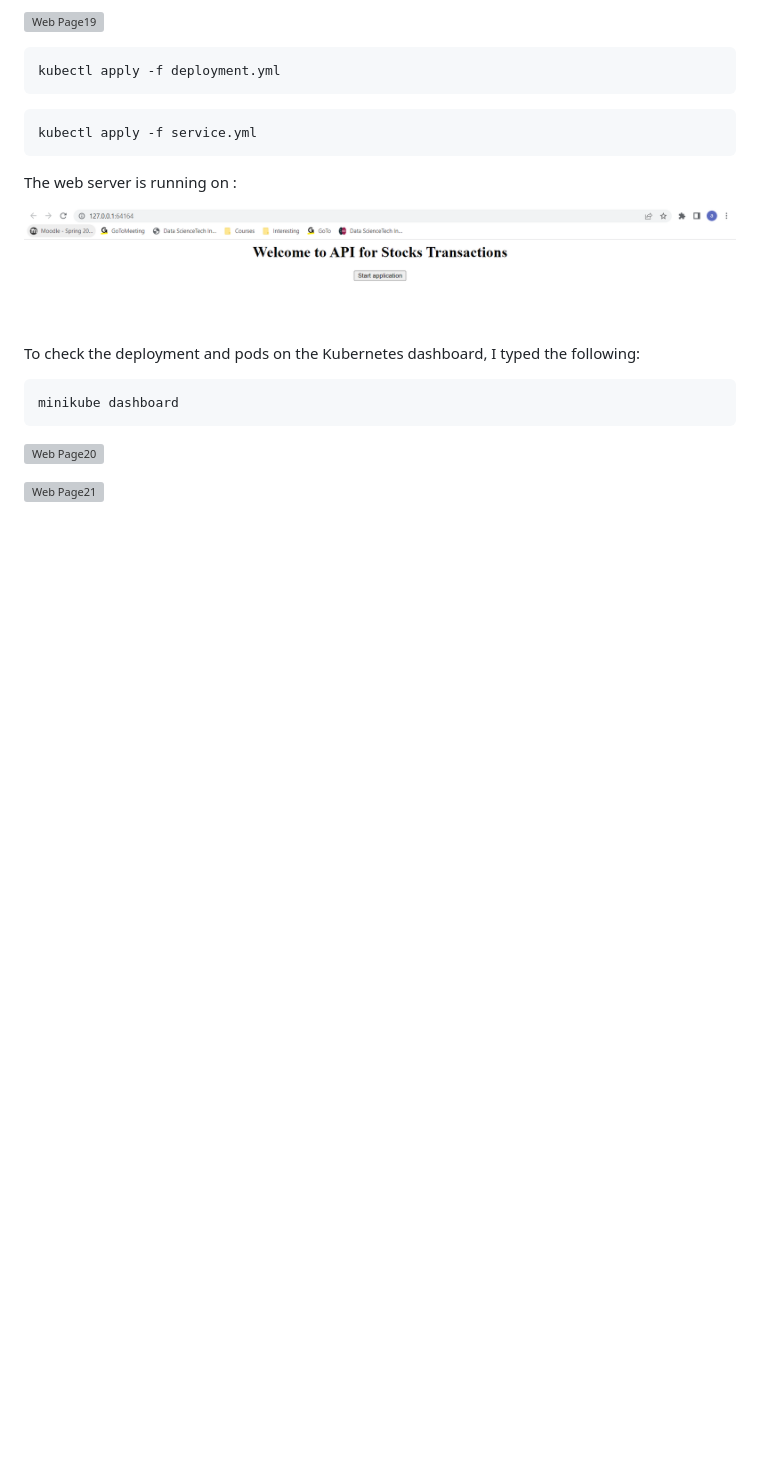
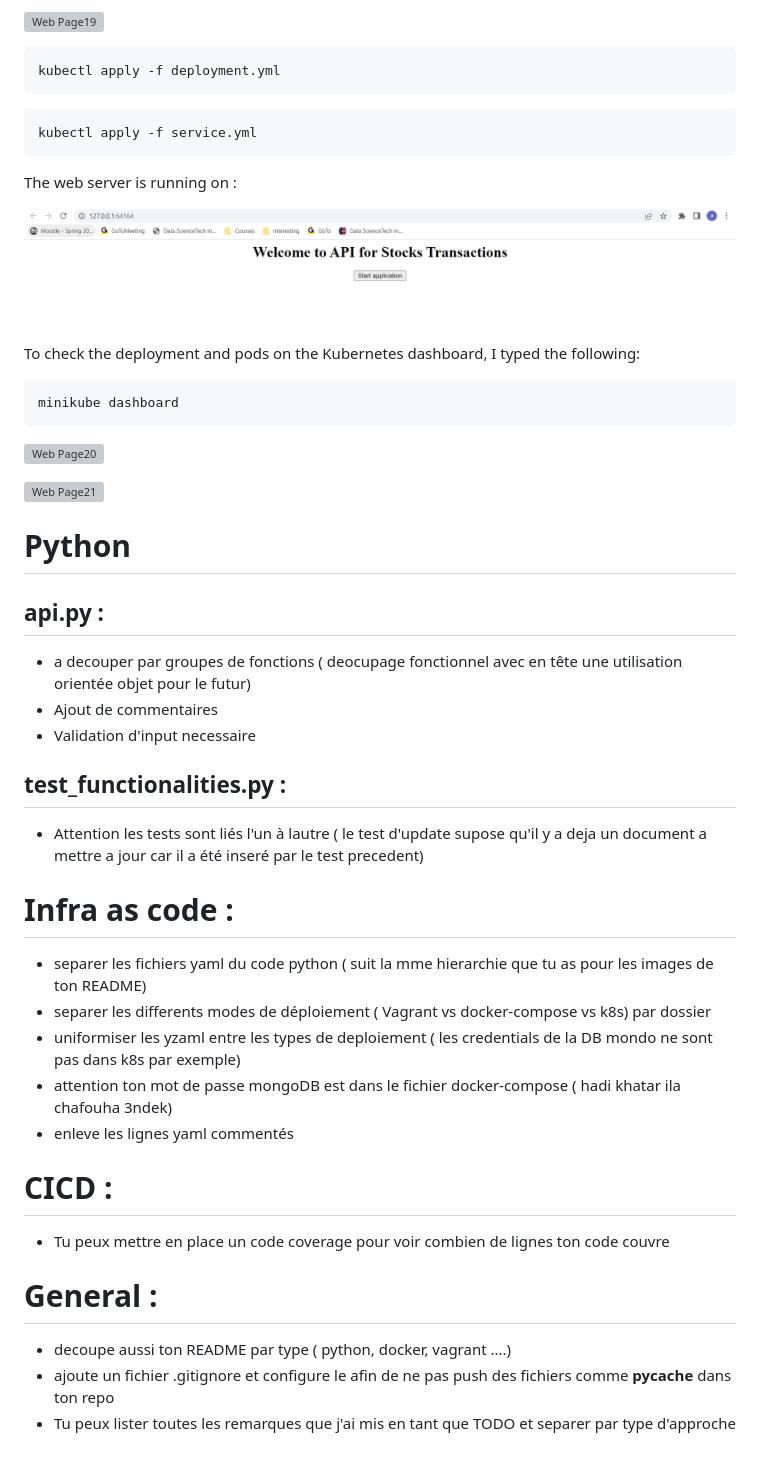
Before and after one commit to AmrJazouli/stocks-transactions-web-api, a Markdown page: README.md, the part around the change. Drawn GitHub-style; blank space fills up the shorter version; grey boxes are pictures that could not be loaded.

Commit message:
Improvement ideas

```diff
--- a/README.md
+++ b/README.md
@@ -254,3 +254,29 @@ minikube dashboard
 ![Web Page20](images/Kubernetes/minikubedashboard_1.png)
 
 ![Web Page21](images/Kubernetes/minikubedashboard_3.png)
+
+
+# Python
+
+## api.py :
+* a decouper par groupes de fonctions ( deocupage fonctionnel avec en tête une utilisation orientée objet pour le futur)
+* Ajout de commentaires
+* Validation d'input necessaire
+
+## test_functionalities.py :
+* Attention les tests sont liés l'un à lautre ( le test d'update supose qu'il y a deja un document a mettre a jour car il a été inseré par le test precedent)
+
+#  Infra as code :
+* separer les fichiers yaml du code python ( suit la mme hierarchie que tu as pour les images de ton README)
+* separer les differents modes de déploiement ( Vagrant vs docker-compose vs k8s) par dossier
+* uniformiser les yzaml entre les types de deploiement ( les credentials de la DB mondo ne sont pas dans k8s par exemple)
+* attention ton mot de passe mongoDB est dans le fichier docker-compose ( hadi khatar ila chafouha 3ndek)
+* enleve les lignes yaml commentés
+
+# CICD :
+* Tu peux mettre en place un code coverage pour voir combien de lignes ton code couvre
+
+# General :
+* decoupe aussi ton README par type ( python, docker, vagrant ....)
+* ajoute un fichier .gitignore et configure le afin de ne pas push des fichiers comme __pycache__ dans ton repo
+* Tu peux lister toutes les remarques que j'ai mis en tant que TODO et separer par type d'approche
```
